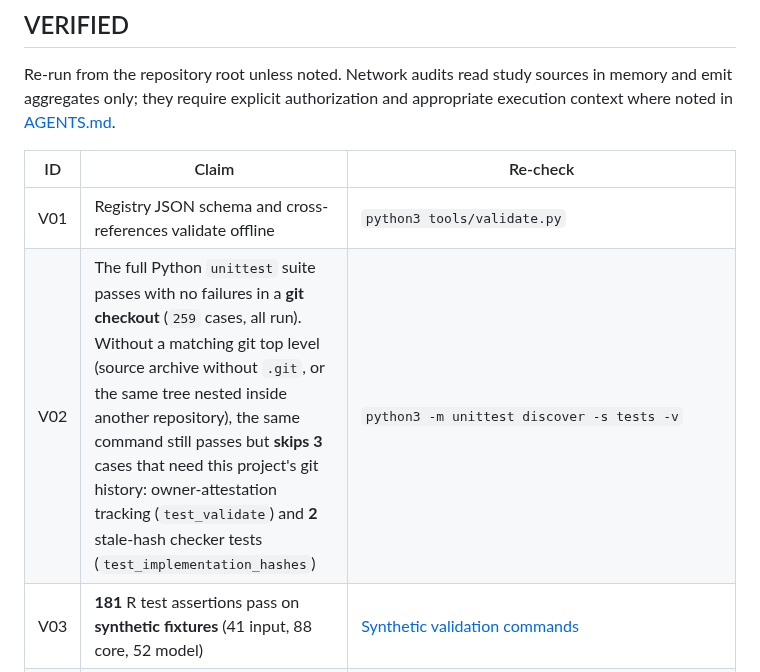
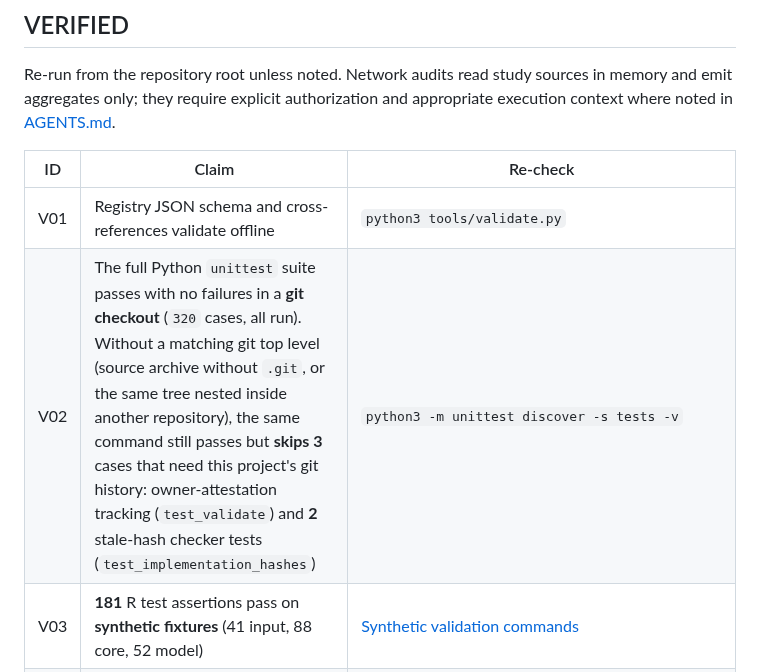
Before and after one commit to Foundation-0/project-asma, a Markdown page: CLAIMS.md, the part around the change. Rendered like a GitHub page.

Commit message:
Update the V02 suite count to the pinned 320
The ledger said 259 cases while CI pinned 310 on main and 320 here; the
verified statement now names the count the pinned run checks.

Co-Authored-By: Claude Fable 5.1 <noreply@anthropic.com>
Claude-Session: https://claude.ai/code/session_01BuwmdHVixi4BxQmXNM3F6d

```diff
--- a/CLAIMS.md
+++ b/CLAIMS.md
@@ -34,7 +34,7 @@ execution context where noted in [AGENTS.md](AGENTS.md).
 | ID | Claim | Re-check |
 | --- | --- | --- |
 | V01 | Registry JSON schema and cross-references validate offline | `python3 tools/validate.py` |
-| V02 | The full Python `unittest` suite passes with no failures in a **git checkout** (`259` cases, all run). Without a matching git top level (source archive without ``.git``, or the same tree nested inside another repository), the same command still passes but **skips 3** cases that need this project's git history: owner-attestation tracking (`test_validate`) and **2** stale-hash checker tests (`test_implementation_hashes`) | `python3 -m unittest discover -s tests -v` |
+| V02 | The full Python `unittest` suite passes with no failures in a **git checkout** (`320` cases, all run). Without a matching git top level (source archive without ``.git``, or the same tree nested inside another repository), the same command still passes but **skips 3** cases that need this project's git history: owner-attestation tracking (`test_validate`) and **2** stale-hash checker tests (`test_implementation_hashes`) | `python3 -m unittest discover -s tests -v` |
 | V03 | **181** R test assertions pass on **synthetic fixtures** (41 input, 88 core, 52 model) | [Synthetic validation commands](docs/pilot-001-synthetic-validation.md#commands) |
 | V04 | Full **100-repeat** synthetic model pipeline completes on abstract fixtures | Same synthetic validation doc (pinned container) |
 | V05 | Source-adapter **19** R bridge assertions pass on **generated XLSX/matrix fixtures** | [Source-adapter commands](docs/pilot-001-source-adapter.md#commands-and-continuation) |
```
